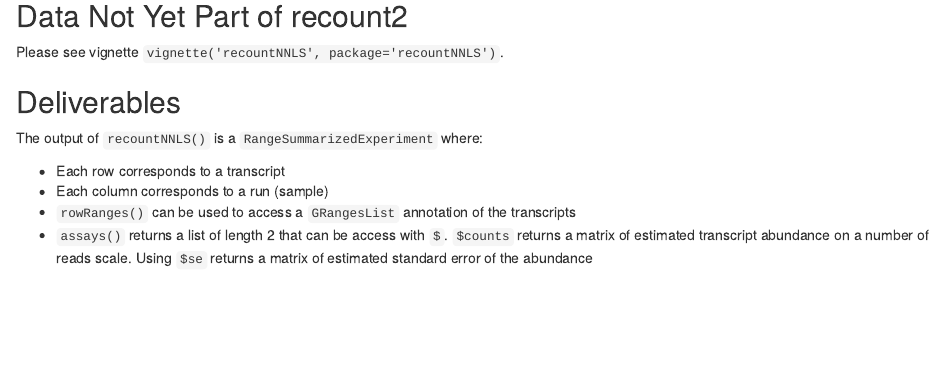
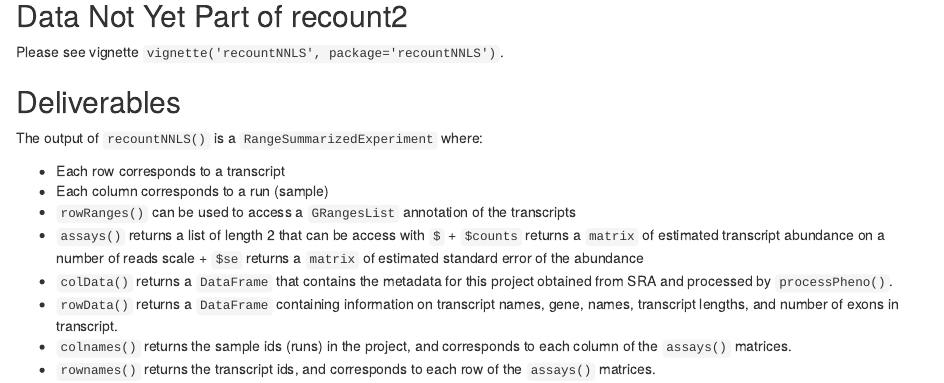
Before and after one commit to JMF47/recountNNLS, an R Markdown document (README.Rmd): the page in a window 1100 px wide, from 590 px down. Rendered offline with R 4.5, knitr and Pandoc, with nearby package versions.

Commit message:
readme update

```diff
--- a/README.Rmd
+++ b/README.Rmd
@@ -36,4 +36,10 @@ The output of `recountNNLS()` is a `RangeSummarizedExperiment` where:
 * Each row corresponds to a transcript
 * Each column corresponds to a run (sample)
 * `rowRanges()` can be used to access a `GRangesList` annotation of the transcripts
-* `assays()` returns a list of length 2 that can be access with `$`. `$counts` returns a matrix of estimated transcript abundance on a number of reads scale. Using `$se` returns a matrix of estimated standard error of the abundance
+* `assays()` returns a list of length 2 that can be access with `$`
+      + `$counts` returns a `matrix` of estimated transcript abundance on a number of reads scale
+      + `$se` returns a `matrix` of estimated standard error of the abundance
+* `colData()` returns a `DataFrame` that contains the metadata for this project obtained from SRA and processed by `processPheno()`.
+* `rowData()` returns a `DataFrame` containing information on transcript names, gene, names, transcript lengths, and number of exons in transcript.
+* `colnames()` returns the sample ids (runs) in the project, and corresponds to each column of the `assays()` matrices.
+* `rownames()` returns the transcript ids, and corresponds to each row of the `assays()` matrices.
```
